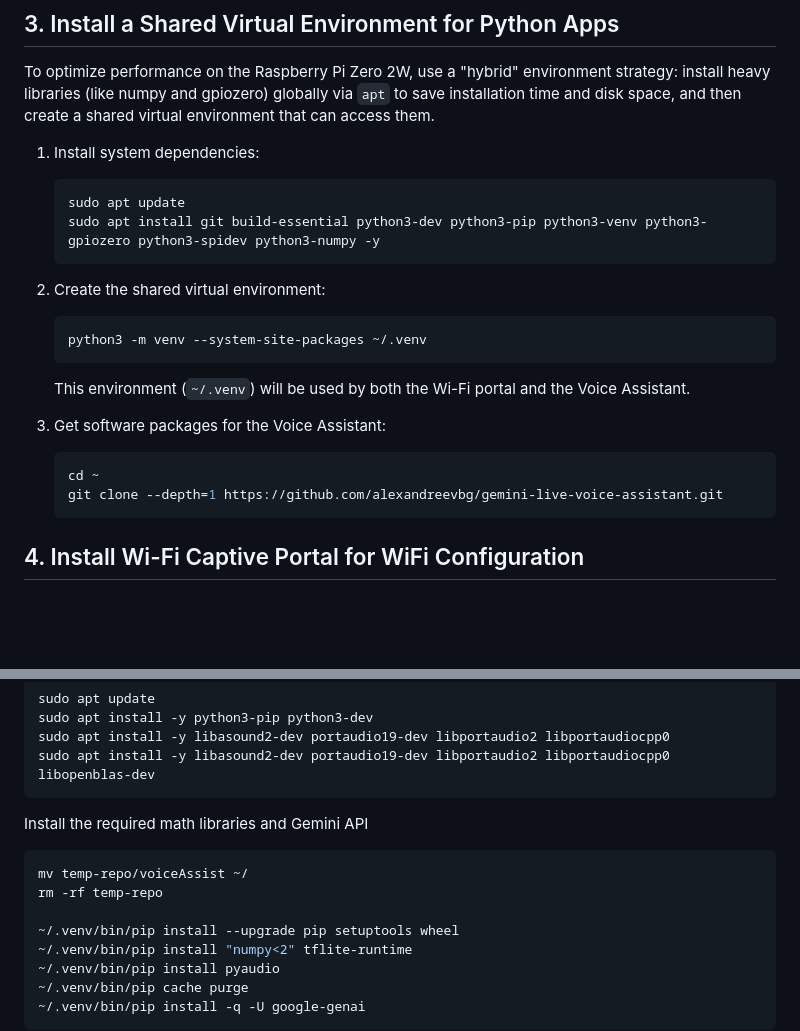
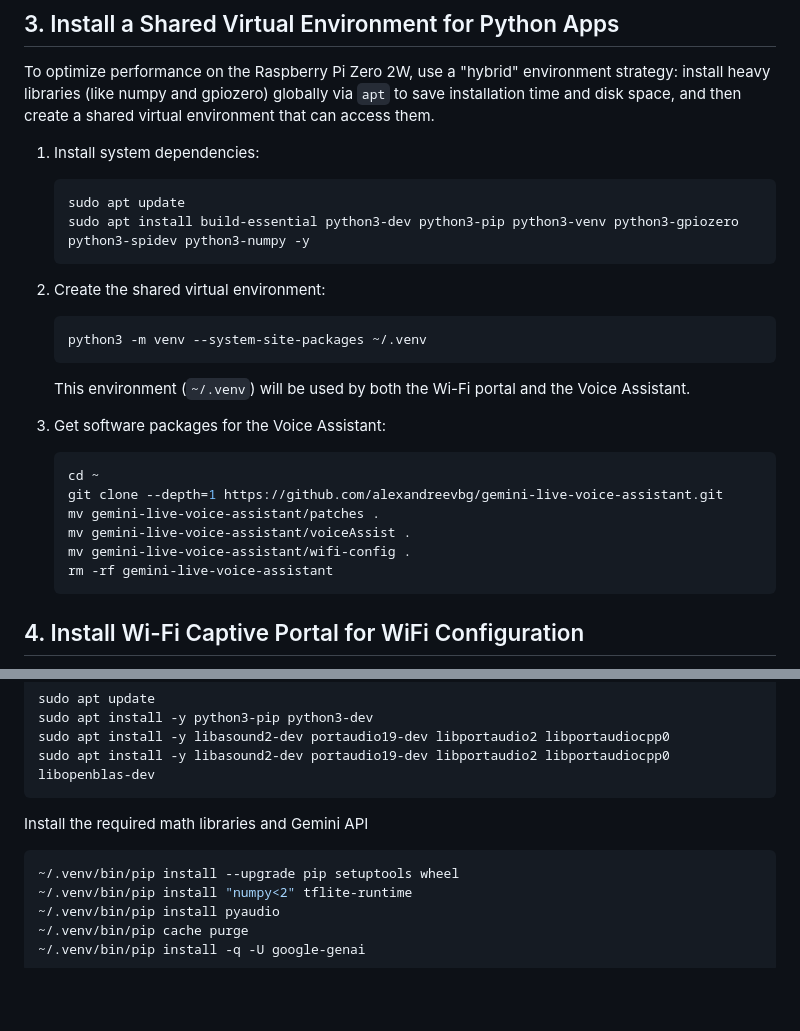
Before and after one commit to alexandreevbg/gemini-live-voice-assistant, a Markdown page: README.md, 2 parts joined by grey strips. Drawn GitHub-style; blank space fills up the shorter version.

Commit message:
Install voice assist

````diff
--- a/README.md
+++ b/README.md
@@ -192,7 +192,7 @@ To optimize performance on the Raspberry Pi Zero 2W, use a "hybrid" environment
 1. Install system dependencies:
    ```bash
    sudo apt update
-   sudo apt install git build-essential python3-dev python3-pip python3-venv python3-gpiozero python3-spidev python3-numpy -y
+   sudo apt install build-essential python3-dev python3-pip python3-venv python3-gpiozero python3-spidev python3-numpy -y
    ```
 2. Create the shared virtual environment:
    ```bash
@@ -204,6 +204,10 @@ To optimize performance on the Raspberry Pi Zero 2W, use a "hybrid" environment
    ```bash
    cd ~
    git clone --depth=1 https://github.com/alexandreevbg/gemini-live-voice-assistant.git
+   mv gemini-live-voice-assistant/patches .
+   mv gemini-live-voice-assistant/voiceAssist .
+   mv gemini-live-voice-assistant/wifi-config .
+   rm -rf gemini-live-voice-assistant
    ```
 
 ## 4. Install Wi-Fi Captive Portal for WiFi Configuration
@@ -283,9 +287,6 @@ For a backup solution, use **RonR-RPi-image-utils**, which quickly and efficient
    ```
 Install the required math libraries and Gemini API
    ```bash
-   mv temp-repo/voiceAssist ~/
-   rm -rf temp-repo
-
    ~/.venv/bin/pip install --upgrade pip setuptools wheel
    ~/.venv/bin/pip install "numpy<2" tflite-runtime
    ~/.venv/bin/pip install pyaudio
````
